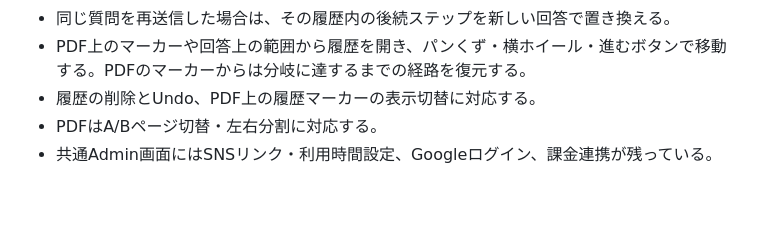
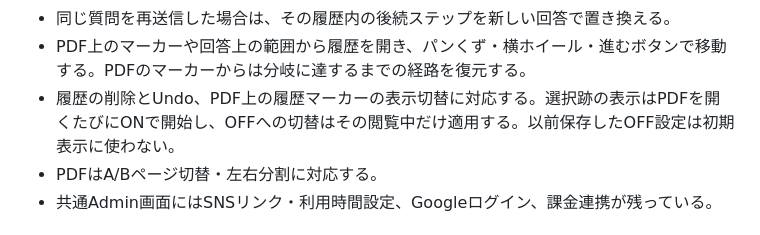
Before and after one commit to ThousandsOfTies/DoriDori, a Markdown page: UI_DESIGN_DISCUSSION.md, the part around one of its changes. Rendered like a GitHub page; blank space fills up the shorter version.

```diff
--- a/UI_DESIGN_DISCUSSION.md
+++ b/UI_DESIGN_DISCUSSION.md
@@ -26,7 +26,7 @@ PDF
 - 質問画像・入力内容・回答は `DoriDoriDB` の学習履歴と画像ストアに保存する。追加質問は親の履歴・回答への参照を持つ別の履歴として保存し、既存の分岐も残る。
 - 同じ質問を再送信した場合は、その履歴内の後続ステップを新しい回答で置き換える。
 - PDF上のマーカーや回答上の範囲から履歴を開き、パンくず・横ホイール・進むボタンで移動する。PDFのマーカーからは分岐に達するまでの経路を復元する。
-- 履歴の削除とUndo、PDF上の履歴マーカーの表示切替に対応する。
+- 履歴の削除とUndo、PDF上の履歴マーカーの表示切替に対応する。選択跡の表示はPDFを開くたびにONで開始し、OFFへの切替はその閲覧中だけ適用する。以前保存したOFF設定は初期表示に使わない。
 - PDFはA/Bページ切替・左右分割に対応する。
 - 共通Admin画面にはSNSリンク・利用時間設定、Googleログイン、課金連携が残っている。
 
```
Also changed, not shown: other parts of UI_DESIGN_DISCUSSION.md (+1 -1 lines).
